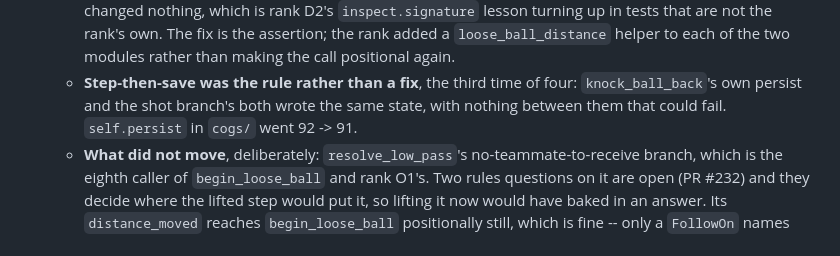
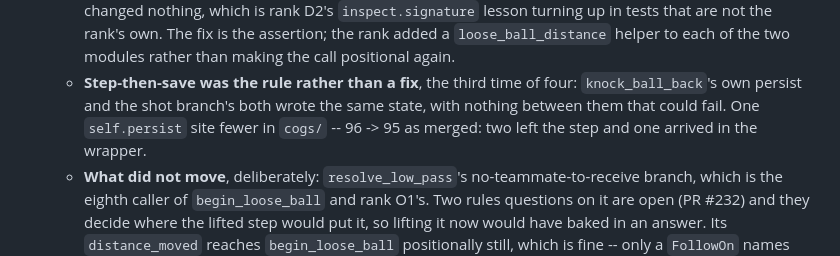
Before and after one commit to HolyTispoon/fool-bot, a Markdown page: docs/design/model-discord-split.md, the part around the change. GitHub-like rendering.

Commit message:
Re-measure the persist count against merged main
PR #234 landed on main while this branch was open and added four
persist sites of its own, so the rank's "92 -> 91" was true of the base
it was written against and not of anything a reader can measure now.
The rank's own delta is what the sentence was for: one site fewer,
96 -> 95 as merged, two having left the step and one arrived in the
wrapper.

Co-Authored-By: Claude Opus 5 <noreply@anthropic.com>
Claude-Session: https://claude.ai/code/session_01NYTKDiWVcBVYe7dE5kckRS

```diff
--- a/docs/design/model-discord-split.md
+++ b/docs/design/model-discord-split.md
@@ -322,7 +322,8 @@ with Low Pass already, as the same step under a different `key=`.
   - **Step-then-save was the rule rather than a fix**, the third time
     of four: `knock_ball_back`'s own persist and the shot branch's
     both wrote the same state, with nothing between them that could
-    fail. `self.persist` in `cogs/` went 92 -> 91.
+    fail. One `self.persist` site fewer in `cogs/` -- 96 -> 95 as
+    merged: two left the step and one arrived in the wrapper.
   - **What did not move**, deliberately: `resolve_low_pass`'s
     no-teammate-to-receive branch, which is the eighth caller of
     `begin_loose_ball` and rank O1's. Two rules questions on it are
```
